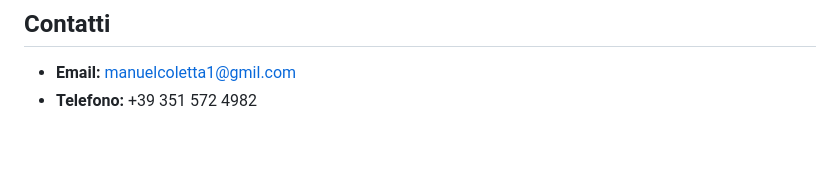
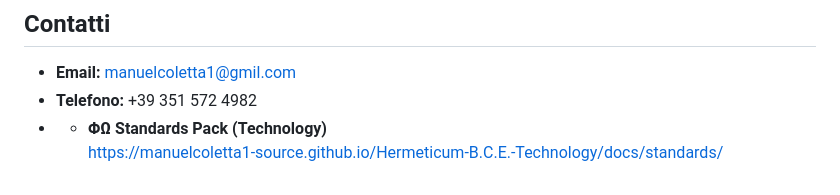
Before and after one commit to manuelcoletta1-source/hermeticum-bce-services, a Markdown page: README.md, the part around the change. Rendered like a GitHub page; blank space fills up the shorter version.

Commit message:
docs: link ΦΩ standards pack from Services README

```diff
--- a/README.md
+++ b/README.md
@@ -119,3 +119,5 @@ Fondatore — **Hermeticum B.C.E.**
 
 - **Email:** manuelcoletta1@gmil.com
 - **Telefono:** +39 351 572 4982
+- - **ΦΩ Standards Pack (Technology)**
+  https://manuelcoletta1-source.github.io/Hermeticum-B.C.E.-Technology/docs/standards/
```
